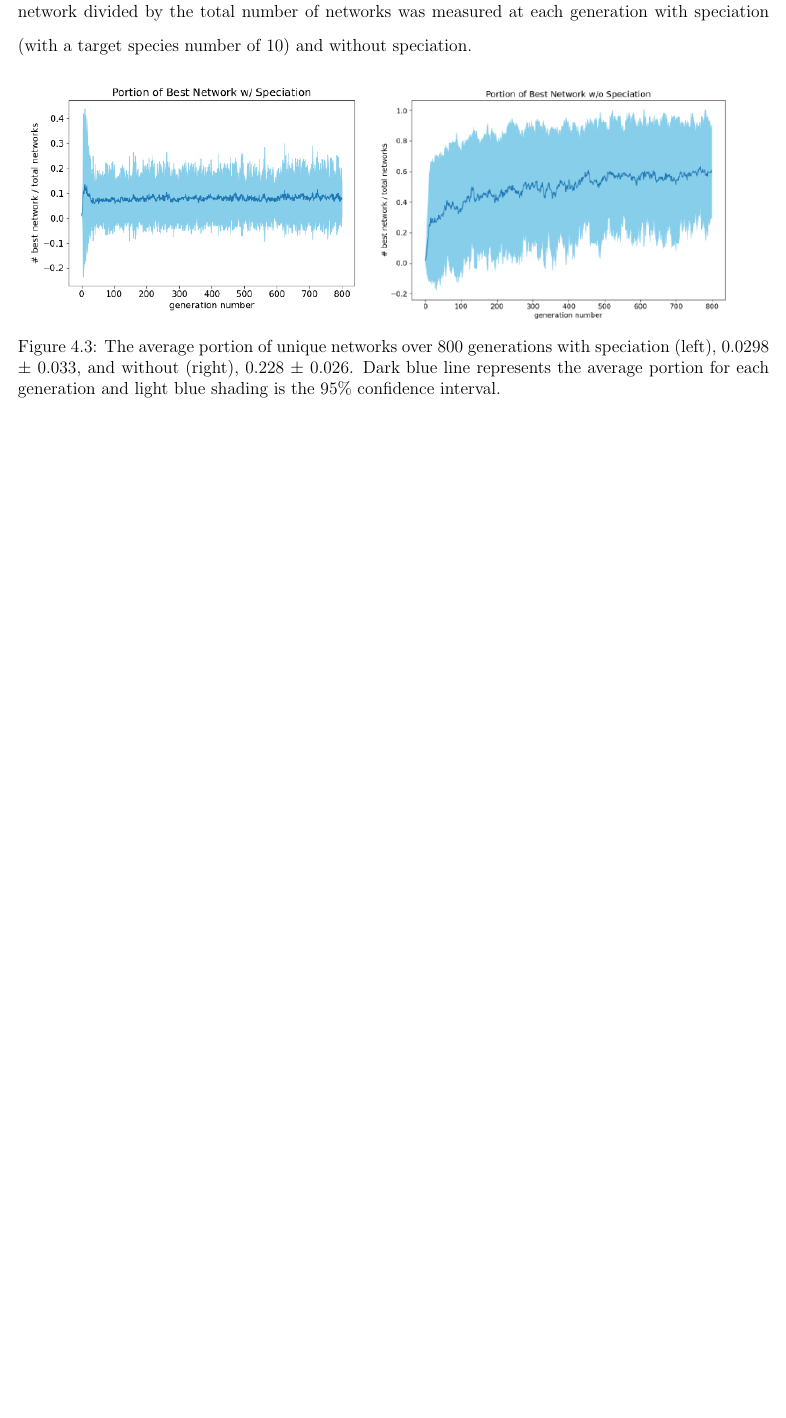
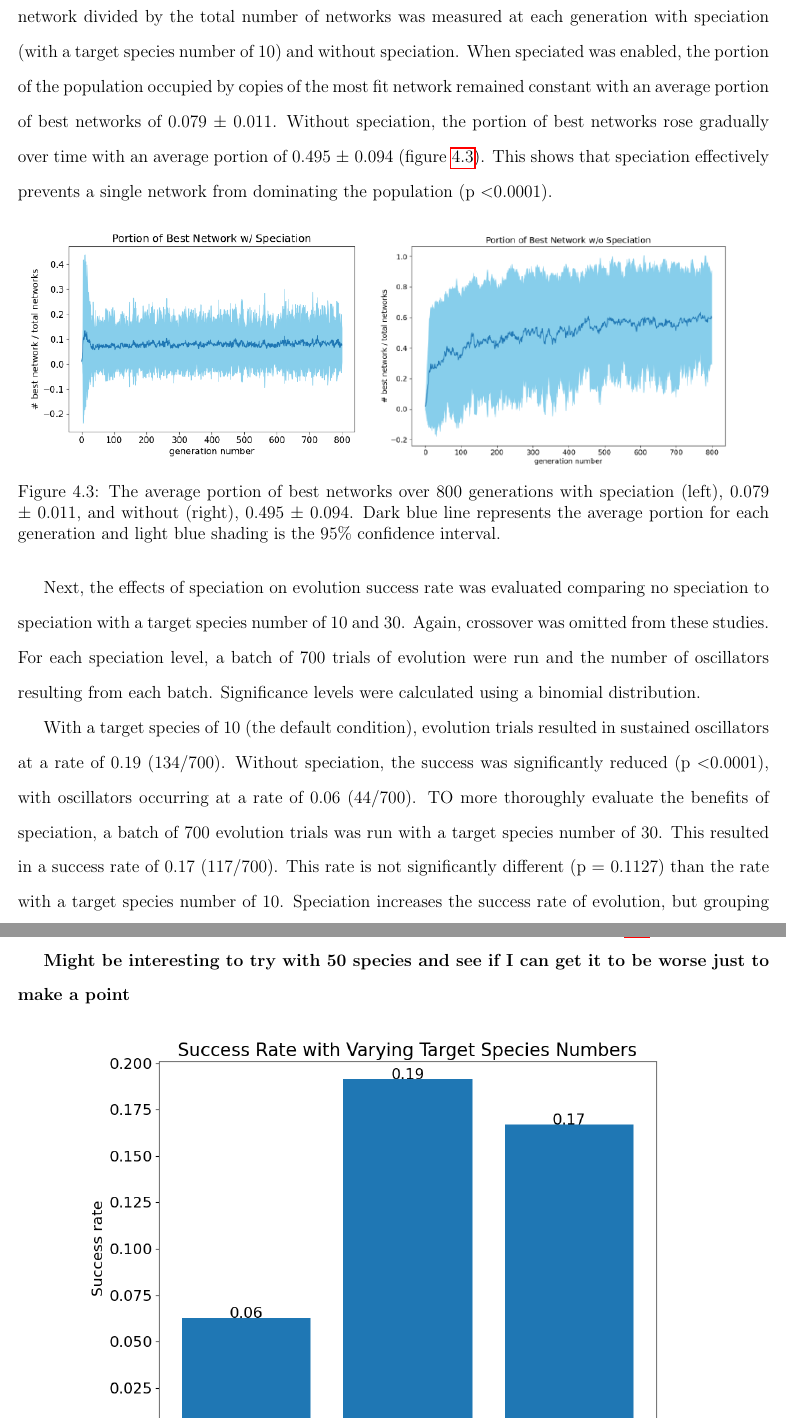
Before and after one commit to ltatka/tatka_dissertation, a LaTeX thesis (tatka_dissertation.tex): part of page 40 of 45 before the commit and two parts of pages 40 and 41 of 46 after it, the two joined at a grey line, cut so that both start at the same text, the shorter picture padded with empty space. Compiled offline with pdfLaTeX.

Commit message:
add results for speciation

```diff
--- a/tatka_dissertation.tex
+++ b/tatka_dissertation.tex
@@ -537,11 +537,17 @@ In trials where no speciation was allowed, the average portion of unique network
     \label{fig:num_unique_species}
 \end{center}
 
-One purpose of speciation was to prevent the most fit network from overtaking the population over time. When a single network dominates the population, there are not enough unique networks to adequately explore the solution space and the evolution algorithm converges on a solution prematurely. To account for fluctuating population sizes when speciation is allowed, the number of copies of the best network divided by the total number of networks was measured at each generation with speciation (with a target species number of 10) and without speciation.
-
-
+One purpose of speciation was to prevent the most fit network from overtaking the population over time. When a single network dominates the population, there are not enough unique networks to adequately explore the solution space and the evolution algorithm converges on a solution prematurely. To account for fluctuating population sizes when speciation is allowed, the number of copies of the best network divided by the total number of networks was measured at each generation with speciation (with a target species number of 10) and without speciation.  When speciated was enabled, the portion of the population occupied by copies of the most fit network remained constant with an average portion of best networks of 0.079 $\pm$ 0.011. Without speciation, the portion of best networks rose gradually over time with an average portion of 0.495 $\pm$ 0.094 (figure \ref{fig:portion_best_network}). This shows that speciation effectively prevents a single network from dominating the population (p \textless 0.0001).
 
 \begin{center}
     \includegraphics[width=18cm]{images/portion_best_network.png}
-    \captionof{figure}{The average portion of unique networks over 800 generations with speciation (left), 0.0298 $\pm$ 0.033, and without (right), 0.228 $\pm$ 0.026. Dark blue line represents the average portion for each generation and light blue shading is the 95\% confidence interval.}
-    \label{fig:num_unique_species}
+    \captionof{figure}{The average portion of best networks over 800 generations with speciation (left), 0.079 $\pm$ 0.011, and without (right), 0.495 $\pm$ 0.094. Dark blue line represents the average portion for each generation and light blue shading is the 95\% confidence interval.}
+    \label{fig:portion_best_network}
+\end{center}
+
+
+Next, the effects of speciation on evolution success rate was evaluated comparing no speciation to speciation with a target species number of 10 and 30. Again, crossover was omitted from these studies. For each speciation level, a batch of 700 trials of evolution were run and the number of oscillators resulting from each batch. Significance levels were calculated using a binomial distribution.
+
+With a target species of 10 (the default condition), evolution trials resulted in sustained oscillators at a rate of 0.19 (134/700). Without speciation, the success was significantly reduced (p \textless 0.0001), with oscillators occurring at a rate of 0.06 (44/700). TO more thoroughly evaluate the benefits of speciation, a batch of 700 evolution trials was run with a target species number of 30. This resulted in a success rate of 0.17 (117/700). This rate is not significantly different (p = 0.1127) than the rate with a target species number of 10. Speciation increases the success rate of evolution, but grouping networks into more species with fewer members does not improve success (figure \ref{fig:species_success_rate}).
+
+\textbf{Might be interesting to try with 50 species and see if I can get it to be worse just to make a point}
```
Also changed, not shown: images/species_success_rate.png (added), tatka_dissertation.pdf, tatka_dissertation.tex (7 more changed lines), 4 other files.
